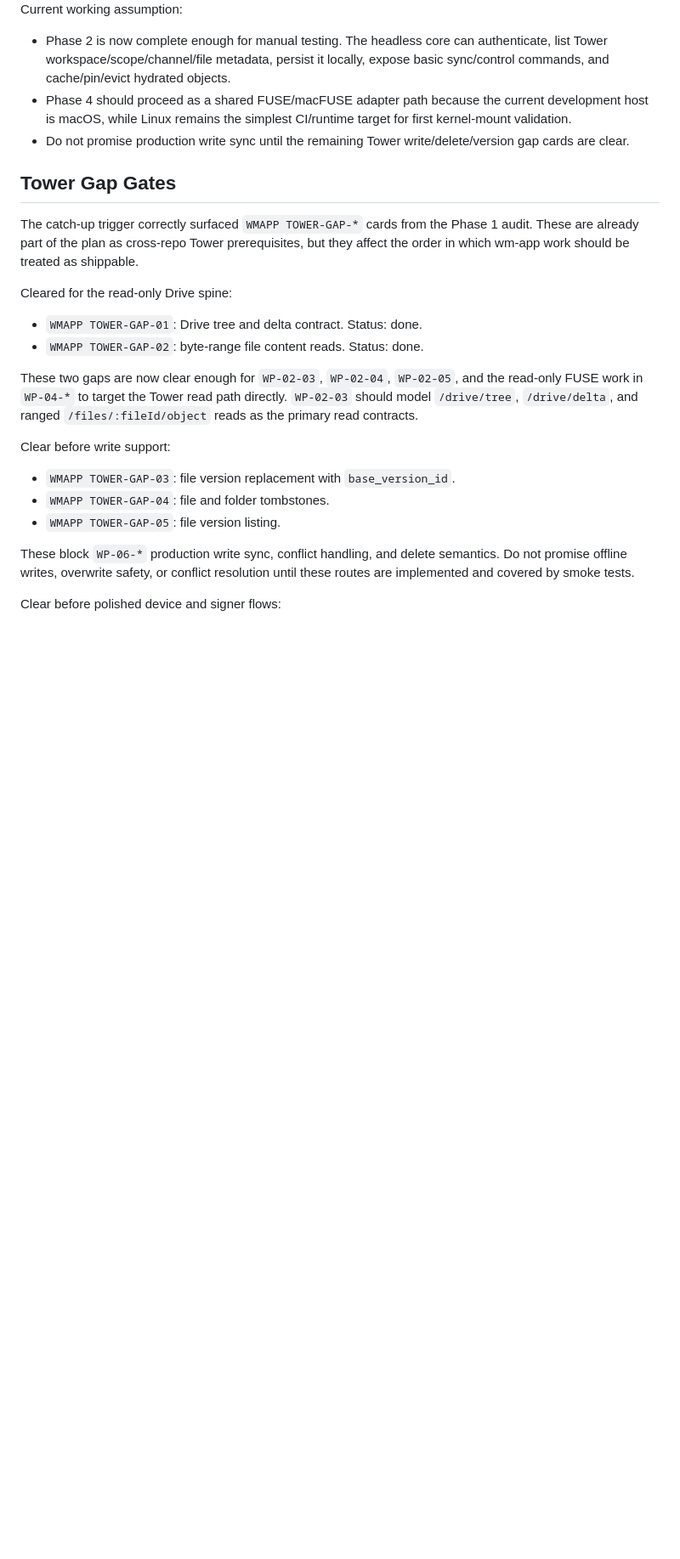
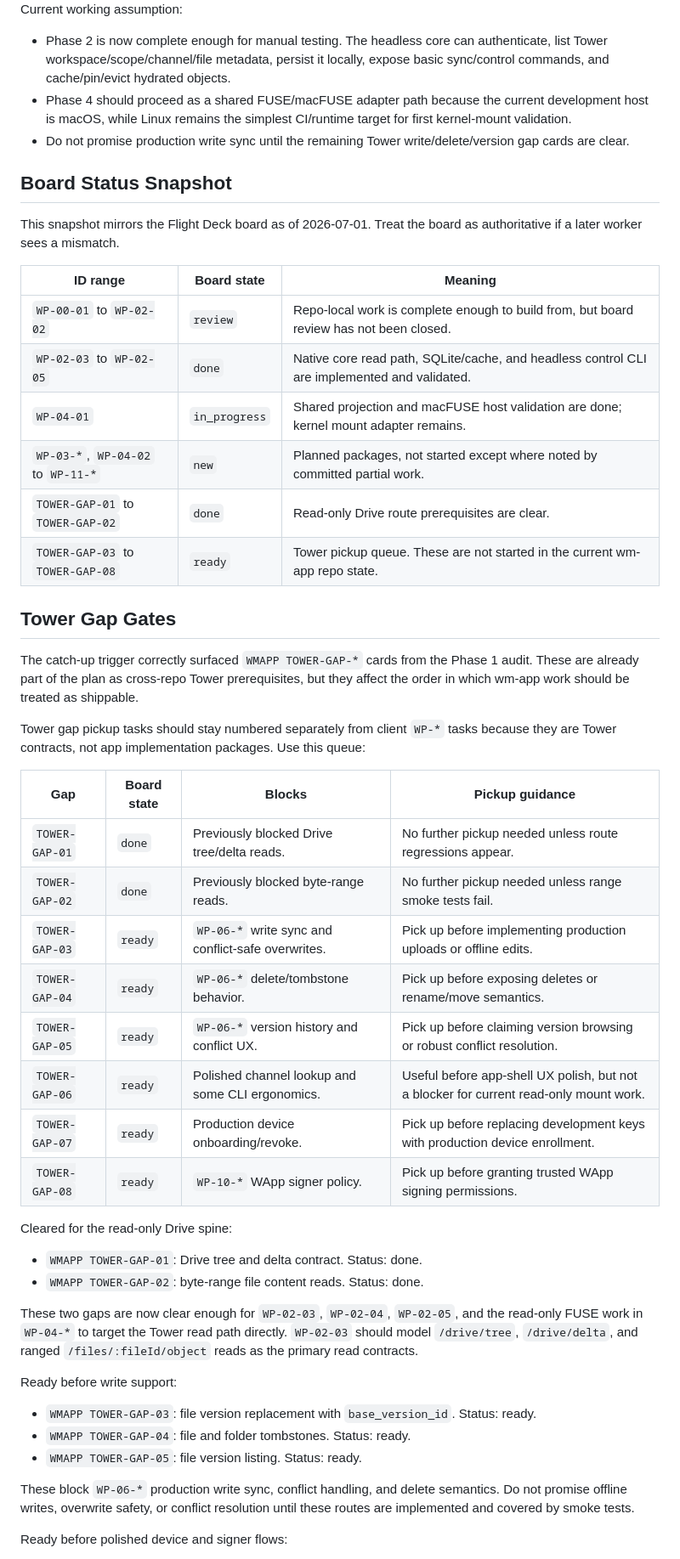
Before and after one commit to OtherStuffAI/wm-app, a Markdown page: docs/implementation_plan.md, the part around one of its changes. Shown at 85% size. GitHub-like rendering; blank space fills up the shorter version.

Commit message:
Reconcile wmapp plan with board status

```diff
--- a/docs/implementation_plan.md
+++ b/docs/implementation_plan.md
@@ -87,9 +95,35 @@ Current working assumption:
 - Phase 4 should proceed as a shared FUSE/macFUSE adapter path because the current development host is macOS, while Linux remains the simplest CI/runtime target for first kernel-mount validation.
 - Do not promise production write sync until the remaining Tower write/delete/version gap cards are clear.
 
+## Board Status Snapshot
+
+This snapshot mirrors the Flight Deck board as of 2026-07-01. Treat the board as authoritative if a later worker sees a mismatch.
+
+| ID range | Board state | Meaning |
+| --- | --- | --- |
+| `WP-00-01` to `WP-02-02` | `review` | Repo-local work is complete enough to build from, but board review has not been closed. |
+| `WP-02-03` to `WP-02-05` | `done` | Native core read path, SQLite/cache, and headless control CLI are implemented and validated. |
+| `WP-04-01` | `in_progress` | Shared projection and macFUSE host validation are done; kernel mount adapter remains. |
+| `WP-03-*`, `WP-04-02` to `WP-11-*` | `new` | Planned packages, not started except where noted by committed partial work. |
+| `TOWER-GAP-01` to `TOWER-GAP-02` | `done` | Read-only Drive route prerequisites are clear. |
+| `TOWER-GAP-03` to `TOWER-GAP-08` | `ready` | Tower pickup queue. These are not started in the current wm-app repo state. |
+
 ## Tower Gap Gates
 
 The catch-up trigger correctly surfaced `WMAPP TOWER-GAP-*` cards from the Phase 1 audit. These are already part of the plan as cross-repo Tower prerequisites, but they affect the order in which wm-app work should be treated as shippable.
+
+Tower gap pickup tasks should stay numbered separately from client `WP-*` tasks because they are Tower contracts, not app implementation packages. Use this queue:
+
+| Gap | Board state | Blocks | Pickup guidance |
+| --- | --- | --- | --- |
+| `TOWER-GAP-01` | `done` | Previously blocked Drive tree/delta reads. | No further pickup needed unless route regressions appear. |
+| `TOWER-GAP-02` | `done` | Previously blocked byte-range reads. | No further pickup needed unless range smoke tests fail. |
+| `TOWER-GAP-03` | `ready` | `WP-06-*` write sync and conflict-safe overwrites. | Pick up before implementing production uploads or offline edits. |
+| `TOWER-GAP-04` | `ready` | `WP-06-*` delete/tombstone behavior. | Pick up before exposing deletes or rename/move semantics. |
+| `TOWER-GAP-05` | `ready` | `WP-06-*` version history and conflict UX. | Pick up before claiming version browsing or robust conflict resolution. |
+| `TOWER-GAP-06` | `ready` | Polished channel lookup and some CLI ergonomics. | Useful before app-shell UX polish, but not a blocker for current read-only mount work. |
+| `TOWER-GAP-07` | `ready` | Production device onboarding/revoke. | Pick up before replacing development keys with production device enrollment. |
+| `TOWER-GAP-08` | `ready` | `WP-10-*` WApp signer policy. | Pick up before granting trusted WApp signing permissions. |
 
 Cleared for the read-only Drive spine:
 
@@ -98,13 +132,13 @@ Cleared for the read-only Drive spine:
 
 These two gaps are now clear enough for `WP-02-03`, `WP-02-04`, `WP-02-05`, and the read-only FUSE work in `WP-04-*` to target the Tower read path directly. `WP-02-03` should model `/drive/tree`, `/drive/delta`, and ranged `/files/:fileId/object` reads as the primary read contracts.
 
-Clear before write support:
+Ready before write support:
 
-- `WMAPP TOWER-GAP-03`: file version replacement with `base_version_id`.
-- `WMAPP TOWER-GAP-04`: file and folder tombstones.
-- `WMAPP TOWER-GAP-05`: file version listing.
+- `WMAPP TOWER-GAP-03`: file version replacement with `base_version_id`. Status: ready.
+- `WMAPP TOWER-GAP-04`: file and folder tombstones. Status: ready.
+- `WMAPP TOWER-GAP-05`: file version listing. Status: ready.
 
 These block `WP-06-*` production write sync, conflict handling, and delete semantics. Do not promise offline writes, overwrite safety, or conflict resolution until these routes are implemented and covered by smoke tests.
 
-Clear before polished device and signer flows:
+Ready before polished device and signer flows:
 
```
Also changed, not shown: other parts of docs/implementation_plan.md (+16 -7 lines).
